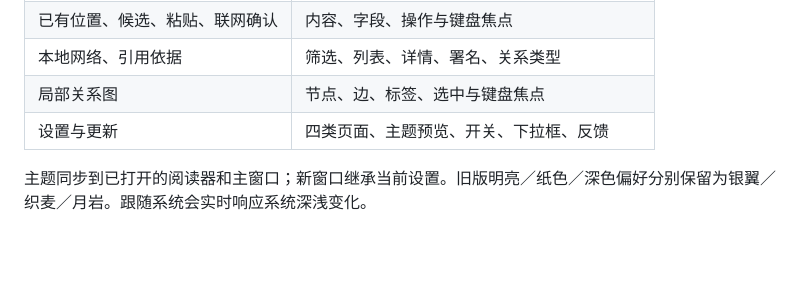
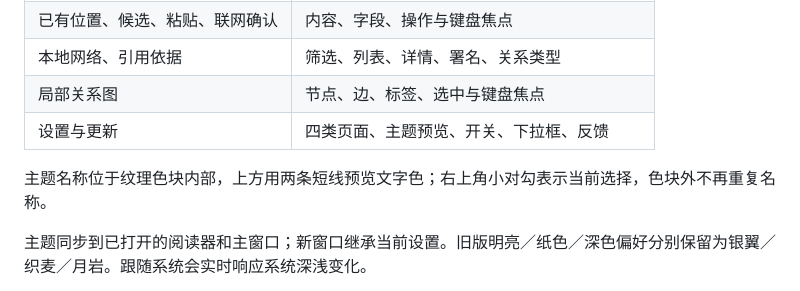
Before and after one commit to JunyanKang/paper-nexus, a Markdown page: docs/INTERFACE.md, the part around the change. GitHub-like rendering; blank space fills up the shorter version.

```diff
--- a/docs/INTERFACE.md
+++ b/docs/INTERFACE.md
@@ -37,6 +37,8 @@ Paper Nexus 分为阅读与本地探索两个工作场景。悬浮引文保留
 | 局部关系图 | 节点、边、标签、选中与键盘焦点 |
 | 设置与更新 | 四类页面、主题预览、开关、下拉框、反馈 |
 
+主题名称位于纹理色块内部，上方用两条短线预览文字色；右上角小对勾表示当前选择，色块外不再重复名称。
+
 主题同步到已打开的阅读器和主窗口；新窗口继承当前设置。旧版明亮／纸色／深色偏好分别保留为银翼／织麦／月岩。跟随系统会实时响应系统深浅变化。
 
 主题纹理可关闭；开启时位于面板、对话框和摘要的独立背景层，使用高遮罩保持正文可读，卡片与菜单保留实色。系统“降低透明度”会禁用纹理，“减少动态效果”会停用切换动画。插件不改变 PDF 页面内容、Zotero 原生文件选择器或系统对话框。
```
Also changed, not shown: README.md (+2 -2 lines), docs/VALIDATION.md (+11 -24 lines), docs/images/settings.png, 4 other files.
